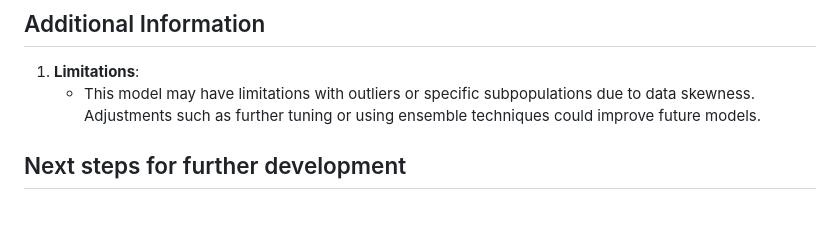
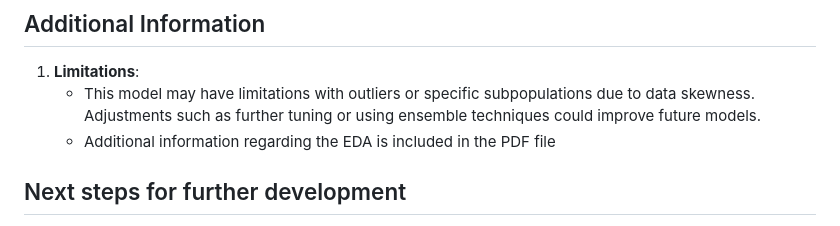
Before and after one commit to niin00/INF161-Estimation-Of-Hospital-Stay, a Markdown page: README.md, the part around the change. GitHub-like rendering.

```diff
--- a/README.md
+++ b/README.md
@@ -138,6 +138,7 @@ print(f"Predicted Length of Stay: {prediction[0]} days")
 
 1. **Limitations**:
    - This model may have limitations with outliers or specific subpopulations due to data skewness. Adjustments such as further tuning or using ensemble techniques could improve future models.
+   - Additional information regarding the EDA is included in the PDF file
 
 ## Next steps for further development
 
```
